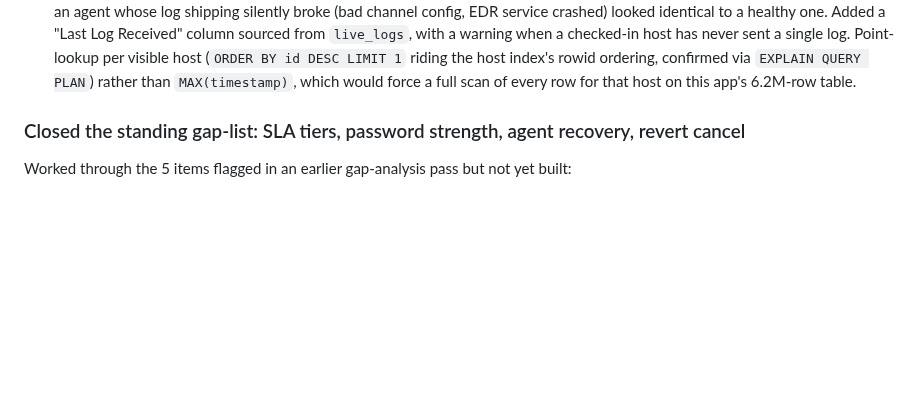
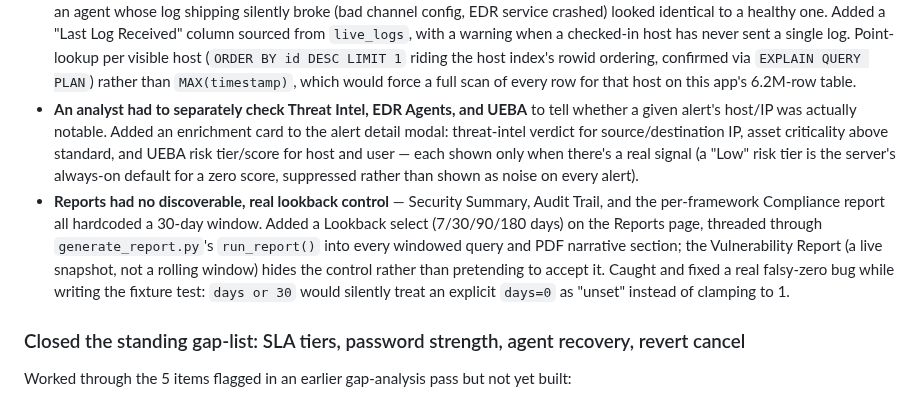
Before and after one commit to n0sfs/micro-dfir, a Markdown page: CHANGELOG.md, the part around the change. GitHub-like rendering; blank space fills up the shorter version.

Commit message:
CHANGELOG: add alert enrichment and report lookback entries
Co-Authored-By: Claude Sonnet 5 <noreply@anthropic.com>

```diff
--- a/CHANGELOG.md
+++ b/CHANGELOG.md
@@ -83,6 +83,22 @@ the highest-value findings:
   1` riding the host index's rowid ordering, confirmed via `EXPLAIN QUERY
   PLAN`) rather than `MAX(timestamp)`, which would force a full scan of
   every row for that host on this app's 6.2M-row table.
+- **An analyst had to separately check Threat Intel, EDR Agents, and UEBA**
+  to tell whether a given alert's host/IP was actually notable. Added an
+  enrichment card to the alert detail modal: threat-intel verdict for
+  source/destination IP, asset criticality above standard, and UEBA risk
+  tier/score for host and user — each shown only when there's a real signal
+  (a "Low" risk tier is the server's always-on default for a zero score,
+  suppressed rather than shown as noise on every alert).
+- **Reports had no discoverable, real lookback control** — Security
+  Summary, Audit Trail, and the per-framework Compliance report all
+  hardcoded a 30-day window. Added a Lookback select (7/30/90/180 days) on
+  the Reports page, threaded through `generate_report.py`'s `run_report()`
+  into every windowed query and PDF narrative section; the Vulnerability
+  Report (a live snapshot, not a rolling window) hides the control rather
+  than pretending to accept it. Caught and fixed a real falsy-zero bug
+  while writing the fixture test: `days or 30` would silently treat an
+  explicit `days=0` as "unset" instead of clamping to 1.
 
 ### Closed the standing gap-list: SLA tiers, password strength, agent recovery, revert cancel
 
```
